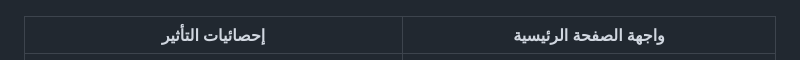
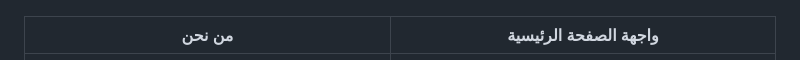
Before and after one commit to Allolalaa/Love-Compassion-Platform, a Markdown page: README.md, the part around the change. GitHub-like rendering.

```diff
--- a/README.md
+++ b/README.md
@@ -21,7 +21,7 @@
 | :---: | :---: |
 | ![المنتدى](./screenshots/لقطة%20شاشة%202026-05-10%20205035.png) | ![الفعاليات](./screenshots/لقطة%20شاشة%202026-05-10%20205028.png) |
 
-| إحصائيات التأثير |واجهة الصفحة الرئيسية|
+|من نحن|واجهة الصفحة الرئيسية|
 | :---: | :---: |
 | ![الإحصائيات](./screenshots/لقطة%20شاشة%202026-05-10%20205017.png) | ![المعاينة](./screenshots/لقطة%20شاشة%202026-05-10%20205002.png) |## ✨ الميزات الرئيسية
 
```
